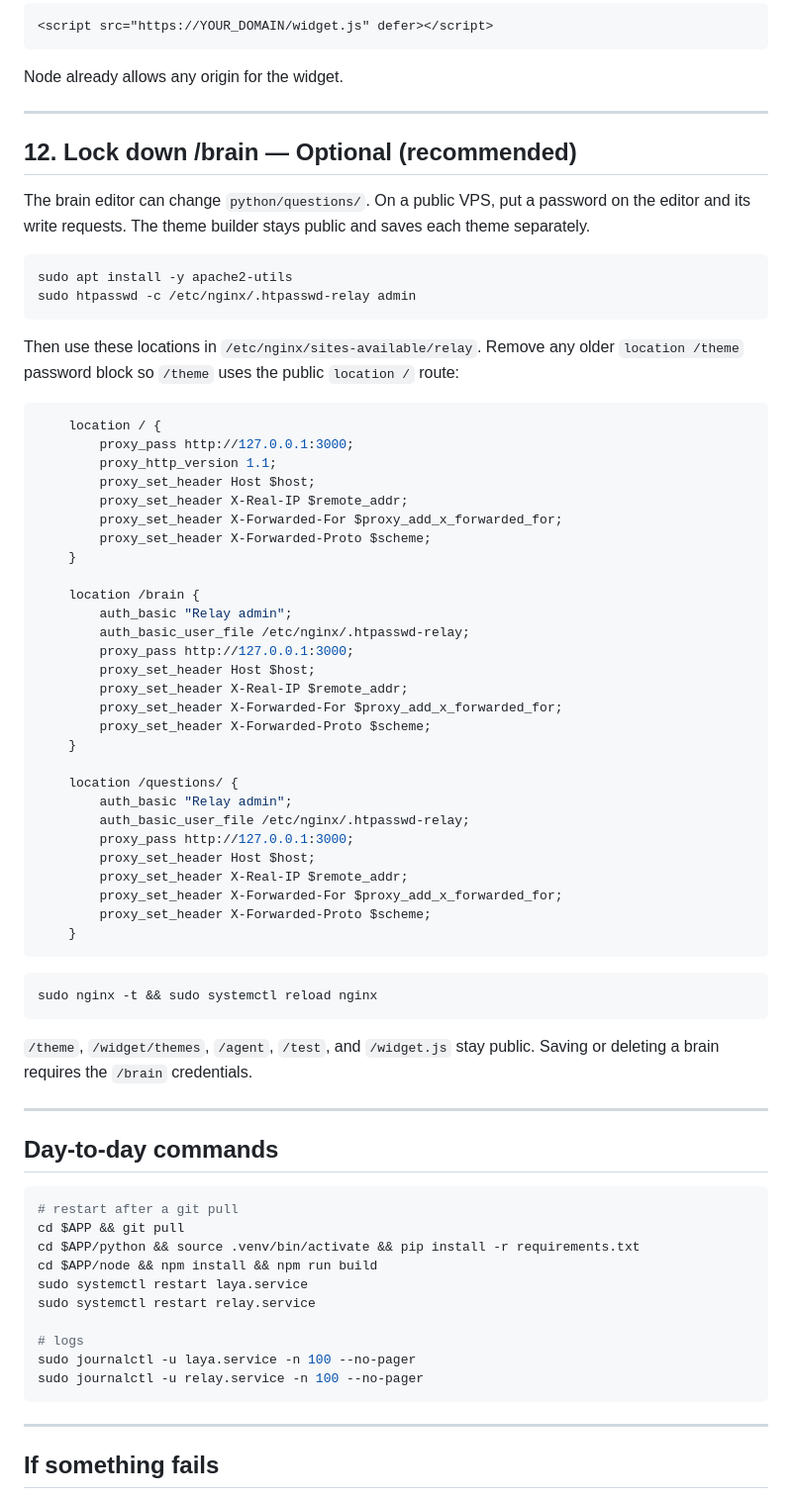
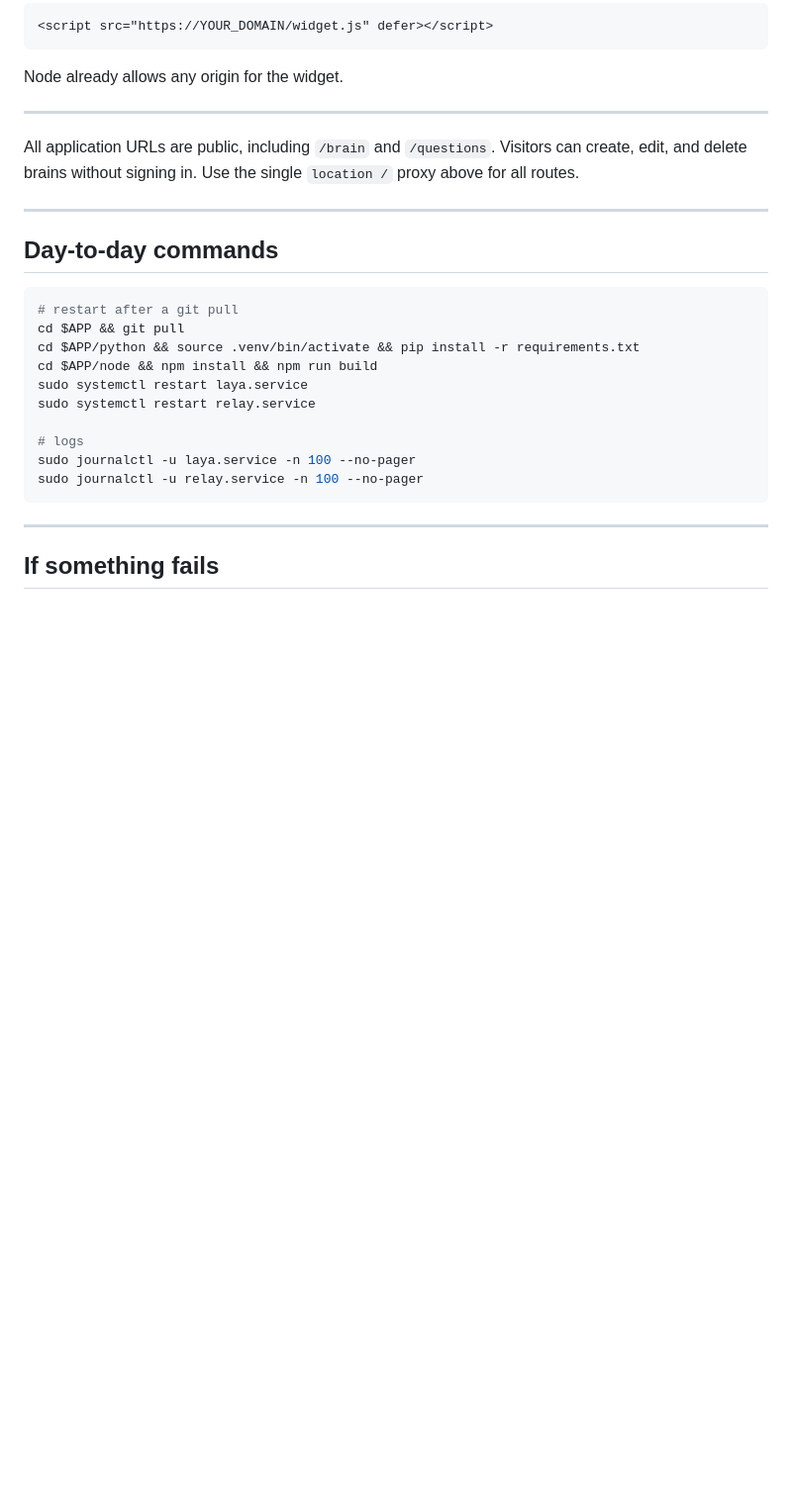
Before and after one commit to ahmadfreijeh/laya-agent, a Markdown page: HOSTING.md, the part around the change. Shown at 99% size. GitHub-like rendering; blank space fills up the shorter version.

Commit message:
Revise HOSTING.md to clarify that all application URLs, including /brain and /questions, are public. Remove previous authentication instructions for the brain editor and simplify proxy configuration for all routes.

````diff
--- a/HOSTING.md
+++ b/HOSTING.md
@@ -329,53 +329,7 @@ Node already allows any origin for the widget.
 
 ---
 
-## 12. Lock down /brain — Optional (recommended)
-
-The brain editor can change `python/questions/`. On a public VPS, put a password on the editor and its write requests. The theme builder stays public and saves each theme separately.
-
-```bash
-sudo apt install -y apache2-utils
-sudo htpasswd -c /etc/nginx/.htpasswd-relay admin
-```
-
-Then use these locations in `/etc/nginx/sites-available/relay`. Remove any older `location /theme` password block so `/theme` uses the public `location /` route:
-
-```nginx
-    location / {
-        proxy_pass http://127.0.0.1:3000;
-        proxy_http_version 1.1;
-        proxy_set_header Host $host;
-        proxy_set_header X-Real-IP $remote_addr;
-        proxy_set_header X-Forwarded-For $proxy_add_x_forwarded_for;
-        proxy_set_header X-Forwarded-Proto $scheme;
-    }
-
-    location /brain {
-        auth_basic "Relay admin";
-        auth_basic_user_file /etc/nginx/.htpasswd-relay;
-        proxy_pass http://127.0.0.1:3000;
-        proxy_set_header Host $host;
-        proxy_set_header X-Real-IP $remote_addr;
-        proxy_set_header X-Forwarded-For $proxy_add_x_forwarded_for;
-        proxy_set_header X-Forwarded-Proto $scheme;
-    }
-
-    location /questions/ {
-        auth_basic "Relay admin";
-        auth_basic_user_file /etc/nginx/.htpasswd-relay;
-        proxy_pass http://127.0.0.1:3000;
-        proxy_set_header Host $host;
-        proxy_set_header X-Real-IP $remote_addr;
-        proxy_set_header X-Forwarded-For $proxy_add_x_forwarded_for;
-        proxy_set_header X-Forwarded-Proto $scheme;
-    }
-```
-
-```bash
-sudo nginx -t && sudo systemctl reload nginx
-```
-
-`/theme`, `/widget/themes`, `/agent`, `/test`, and `/widget.js` stay public. Saving or deleting a brain requires the `/brain` credentials.
+All application URLs are public, including `/brain` and `/questions`. Visitors can create, edit, and delete brains without signing in. Use the single `location /` proxy above for all routes.
 
 ---
 
````
